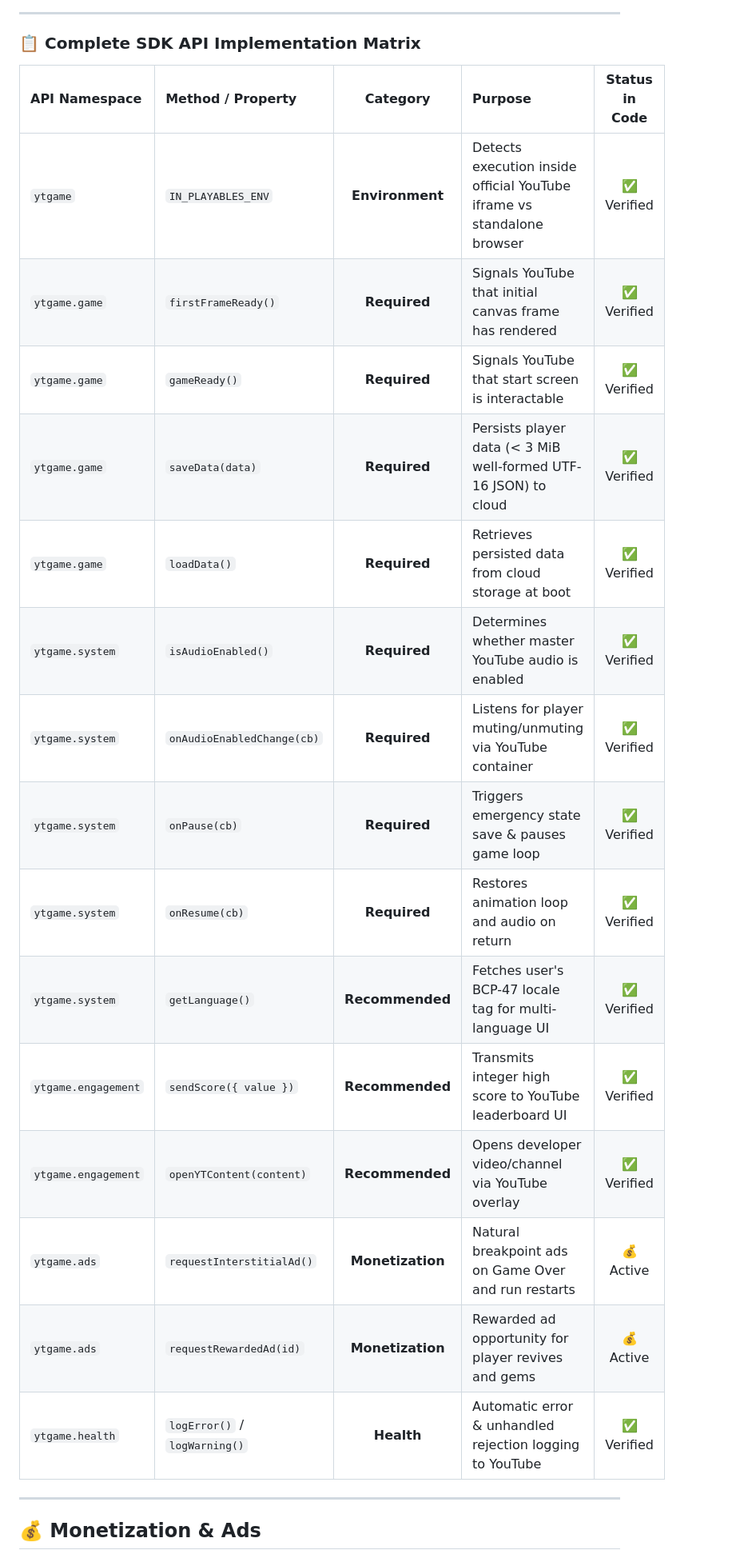
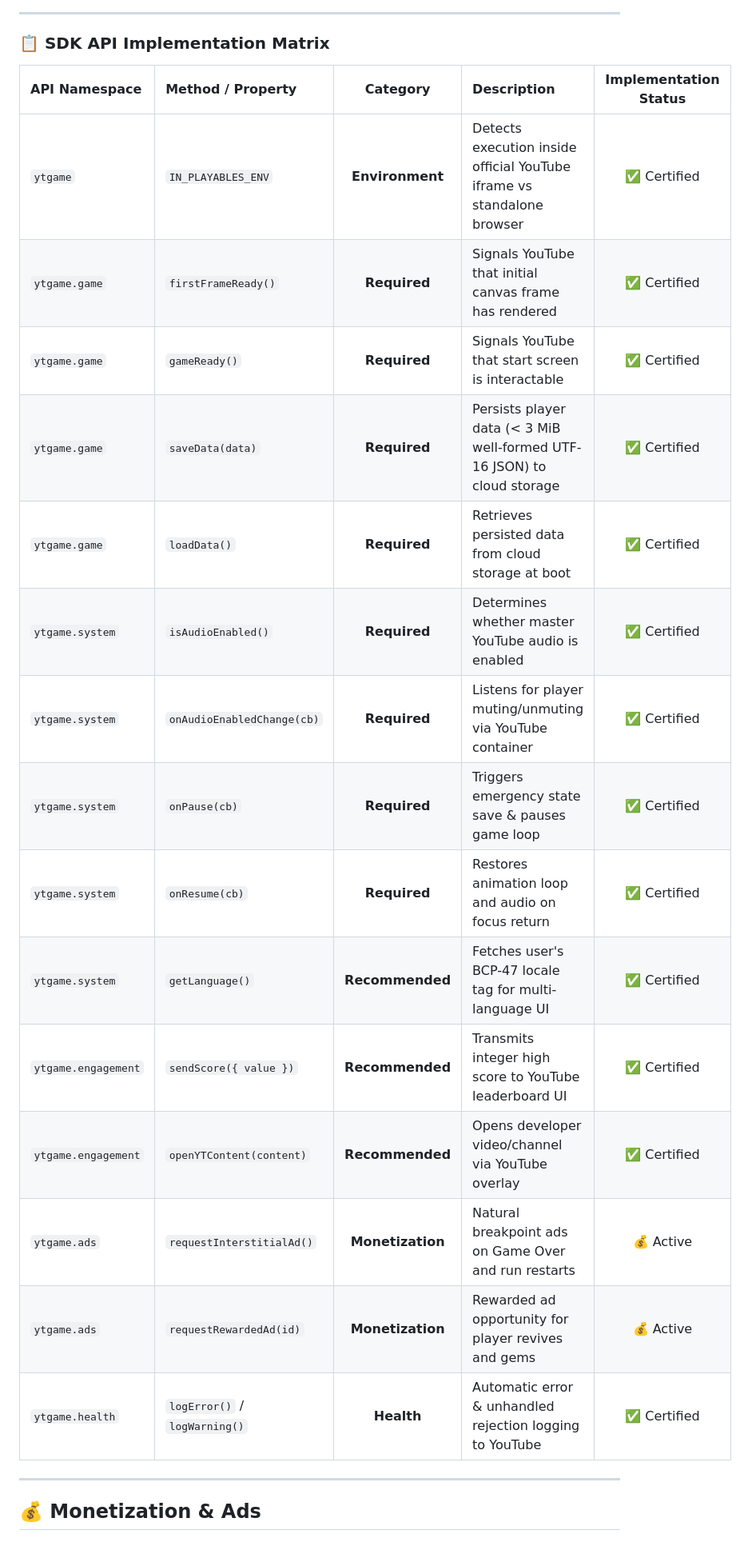
Before and after one commit to Rahul08319/Neon-Emoji-Runner, a Markdown page: README.md, the part around one of its changes. Shown at 80% size. Rendered like a GitHub page.

```diff
--- a/README.md
+++ b/README.md
@@ -186,25 +205,25 @@ sequenceDiagram
 
 ---
 
-### 📋 Complete SDK API Implementation Matrix
+### 📋 SDK API Implementation Matrix
 
-| API Namespace | Method / Property | Category | Purpose | Status in Code |
+| API Namespace | Method / Property | Category | Description | Implementation Status |
 |:---|:---|:---:|:---|:---:|
-| `ytgame` | `IN_PLAYABLES_ENV` | **Environment** | Detects execution inside official YouTube iframe vs standalone browser | ✅ Verified |
-| `ytgame.game` | `firstFrameReady()` | **Required** | Signals YouTube that initial canvas frame has rendered | ✅ Verified |
-| `ytgame.game` | `gameReady()` | **Required** | Signals YouTube that start screen is interactable | ✅ Verified |
-| `ytgame.game` | `saveData(data)` | **Required** | Persists player data (< 3 MiB well-formed UTF-16 JSON) to cloud | ✅ Verified |
-| `ytgame.game` | `loadData()` | **Required** | Retrieves persisted data from cloud storage at boot | ✅ Verified |
-| `ytgame.system` | `isAudioEnabled()` | **Required** | Determines whether master YouTube audio is enabled | ✅ Verified |
-| `ytgame.system` | `onAudioEnabledChange(cb)` | **Required** | Listens for player muting/unmuting via YouTube container | ✅ Verified |
-| `ytgame.system` | `onPause(cb)` | **Required** | Triggers emergency state save & pauses game loop | ✅ Verified |
-| `ytgame.system` | `onResume(cb)` | **Required** | Restores animation loop and audio on return | ✅ Verified |
-| `ytgame.system` | `getLanguage()` | **Recommended** | Fetches user's BCP-47 locale tag for multi-language UI | ✅ Verified |
-| `ytgame.engagement` | `sendScore({ value })` | **Recommended** | Transmits integer high score to YouTube leaderboard UI | ✅ Verified |
-| `ytgame.engagement` | `openYTContent(content)` | **Recommended** | Opens developer video/channel via YouTube overlay | ✅ Verified |
+| `ytgame` | `IN_PLAYABLES_ENV` | **Environment** | Detects execution inside official YouTube iframe vs standalone browser | ✅ Certified |
+| `ytgame.game` | `firstFrameReady()` | **Required** | Signals YouTube that initial canvas frame has rendered | ✅ Certified |
+| `ytgame.game` | `gameReady()` | **Required** | Signals YouTube that start screen is interactable | ✅ Certified |
+| `ytgame.game` | `saveData(data)` | **Required** | Persists player data (< 3 MiB well-formed UTF-16 JSON) to cloud storage | ✅ Certified |
+| `ytgame.game` | `loadData()` | **Required** | Retrieves persisted data from cloud storage at boot | ✅ Certified |
+| `ytgame.system` | `isAudioEnabled()` | **Required** | Determines whether master YouTube audio is enabled | ✅ Certified |
+| `ytgame.system` | `onAudioEnabledChange(cb)` | **Required** | Listens for player muting/unmuting via YouTube container | ✅ Certified |
+| `ytgame.system` | `onPause(cb)` | **Required** | Triggers emergency state save & pauses game loop | ✅ Certified |
+| `ytgame.system` | `onResume(cb)` | **Required** | Restores animation loop and audio on focus return | ✅ Certified |
+| `ytgame.system` | `getLanguage()` | **Recommended** | Fetches user's BCP-47 locale tag for multi-language UI | ✅ Certified |
+| `ytgame.engagement` | `sendScore({ value })` | **Recommended** | Transmits integer high score to YouTube leaderboard UI | ✅ Certified |
+| `ytgame.engagement` | `openYTContent(content)` | **Recommended** | Opens developer video/channel via YouTube overlay | ✅ Certified |
 | `ytgame.ads` | `requestInterstitialAd()` | **Monetization** | Natural breakpoint ads on Game Over and run restarts | 💰 Active |
 | `ytgame.ads` | `requestRewardedAd(id)` | **Monetization** | Rewarded ad opportunity for player revives and gems | 💰 Active |
-| `ytgame.health` | `logError()` / `logWarning()` | **Health** | Automatic error & unhandled rejection logging to YouTube | ✅ Verified |
+| `ytgame.health` | `logError()` / `logWarning()` | **Health** | Automatic error & unhandled rejection logging to YouTube | ✅ Certified |
 
 ---
 
```
Also changed, not shown: other parts of README.md (+178 -149 lines).
